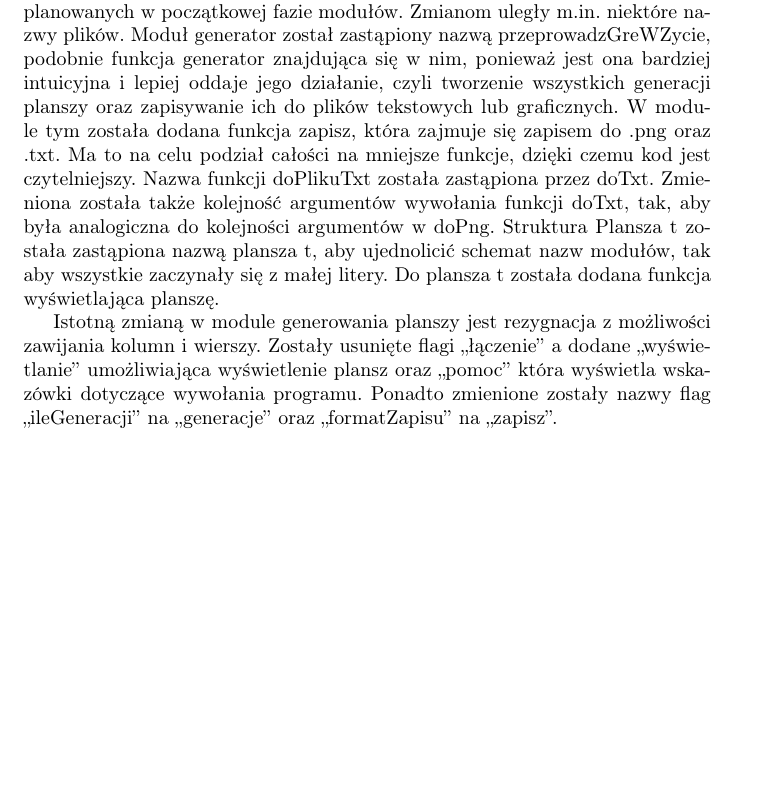
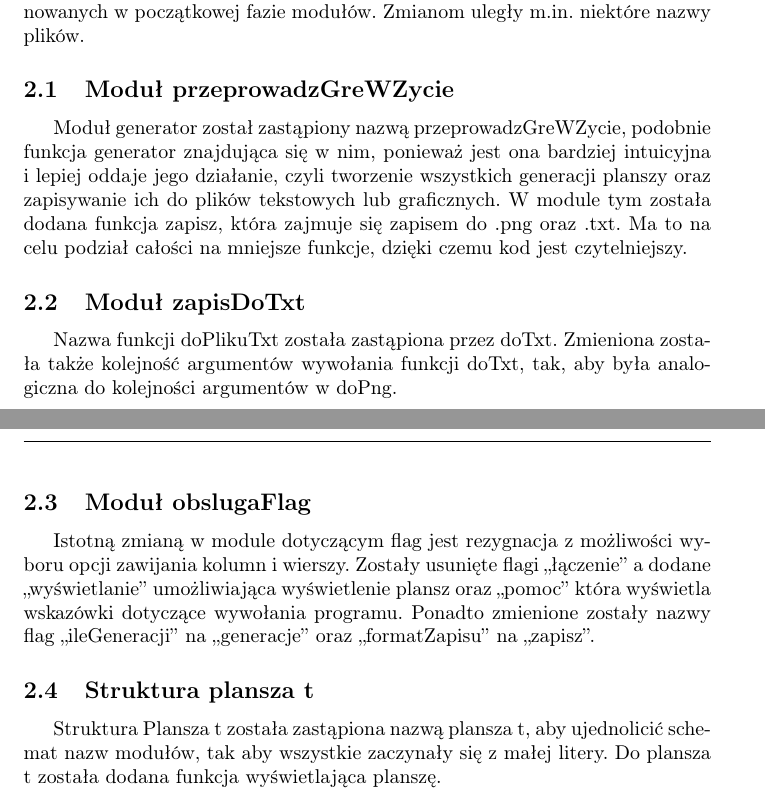
Before and after one commit to karolina-cz/CellularAutomaton, a LaTeX document (dokumentacjaKoncowa.tex): part of page 2 of 8 before the commit and two parts of pages 2 and 3 of 9 after it, the two joined at a grey line, cut so that both start at the same text, the shorter picture padded with empty space. Compiled offline with pdfLaTeX.

```diff
--- a/dokumentacjaKoncowa.tex
+++ b/dokumentacjaKoncowa.tex
@@ -38,8 +38,4 @@
 \tableofcontents
 \newpage
 \section{Ostateczny projekt modułów}
-Podczas pisania programu zostały przeprowadzone pewne modyfikacje zaplanowanych w początkowej fazie modułów.
-Zmianom uległy m.in. niektóre nazwy plików.
-Moduł generator został zastąpiony nazwą przeprowadzGreWZycie, podobnie funkcja generator znajdująca się w nim, ponieważ jest ona bardziej intuicyjna i lepiej oddaje jego działanie, czyli tworzenie wszystkich generacji planszy oraz zapisywanie ich do plików tekstowych lub graficznych. W module tym została dodana funkcja zapisz, która zajmuje się zapisem do .png oraz .txt. Ma to na celu podział całości na mniejsze funkcje, dzięki czemu kod jest czytelniejszy. Nazwa funkcji doPlikuTxt została zastąpiona przez doTxt. Zmieniona została także kolejność argumentów wywołania funkcji doTxt, tak, aby była analogiczna do kolejności argumentów w doPng. Struktura Plansza t została zastąpiona nazwą plansza t, aby ujednolicić schemat nazw modułów, tak aby wszystkie zaczynały się z małej litery. Do plansza t została dodana funkcja wyświetlająca planszę.
 
-Istotną zmianą w module generowania planszy jest rezygnacja z możliwości zawijania kolumn i wierszy.
@@ -46,11 +49,21 @@
+Podczas pisania programu zostały przeprowadzone pewne modyfikacje zaplanowanych w początkowej fazie modułów. Zmianom uległy m.in. niektóre nazwy plików.
+
+\subsection{Moduł przeprowadzGreWZycie}
+Moduł generator został zastąpiony nazwą przeprowadzGreWZycie, podobnie funkcja generator znajdująca się w nim, ponieważ jest ona bardziej intuicyjna i lepiej oddaje jego działanie, czyli tworzenie wszystkich generacji planszy oraz zapisywanie ich do plików tekstowych lub graficznych. W module tym została dodana funkcja zapisz, która zajmuje się zapisem do .png oraz .txt. Ma to na celu podział całości na mniejsze funkcje, dzięki czemu kod jest czytelniejszy.
+\subsection{Moduł zapisDoTxt}
+Nazwa funkcji doPlikuTxt została zastąpiona przez doTxt. Zmieniona została także kolejność argumentów wywołania funkcji doTxt, tak, aby była analogiczna do kolejności argumentów w doPng.
+
+\subsection{Moduł obslugaFlag}
+Istotną zmianą w module dotyczącym flag jest rezygnacja z możliwości wyboru opcji zawijania kolumn i wierszy.
 Zostały usunięte flagi „łączenie” a dodane „wyświetlanie” umożliwiająca wyświetlenie plansz oraz „pomoc” która wyświetla wskazówki dotyczące wywołania programu. Ponadto zmienione zostały nazwy flag „ileGeneracji” na „generacje” oraz „formatZapisu” na „zapisz”.
 
-\section{Opis modyfikacji projektu}
+\subsection{Struktura plansza t}
+Struktura Plansza t została zastąpiona nazwą plansza t, aby ujednolicić schemat nazw modułów, tak aby wszystkie zaczynały się z małej litery. Do plansza t została dodana funkcja wyświetlająca planszę.
 
 \section{Prezentacja działania}
 
+
 \section{Podsumowanie testów modułów}
-
 \subsection{Test modułu zapisDoPng}
 Przeprowadzony test zakończył się pomyślnie. \\
 Plansza początkowa:\\
```
Also changed, not shown: dokumentacjaKoncowa.tex (7 more changed lines).
